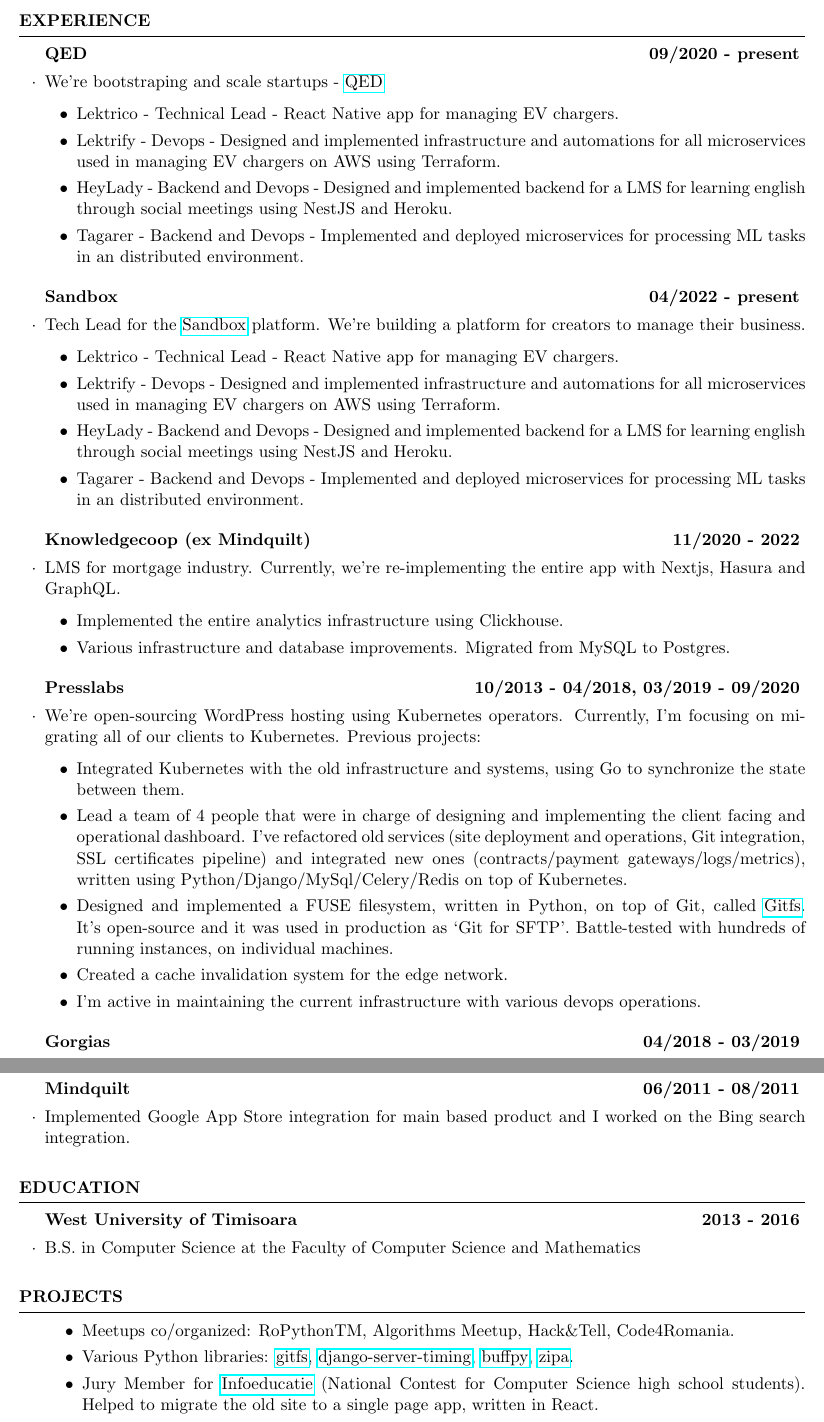
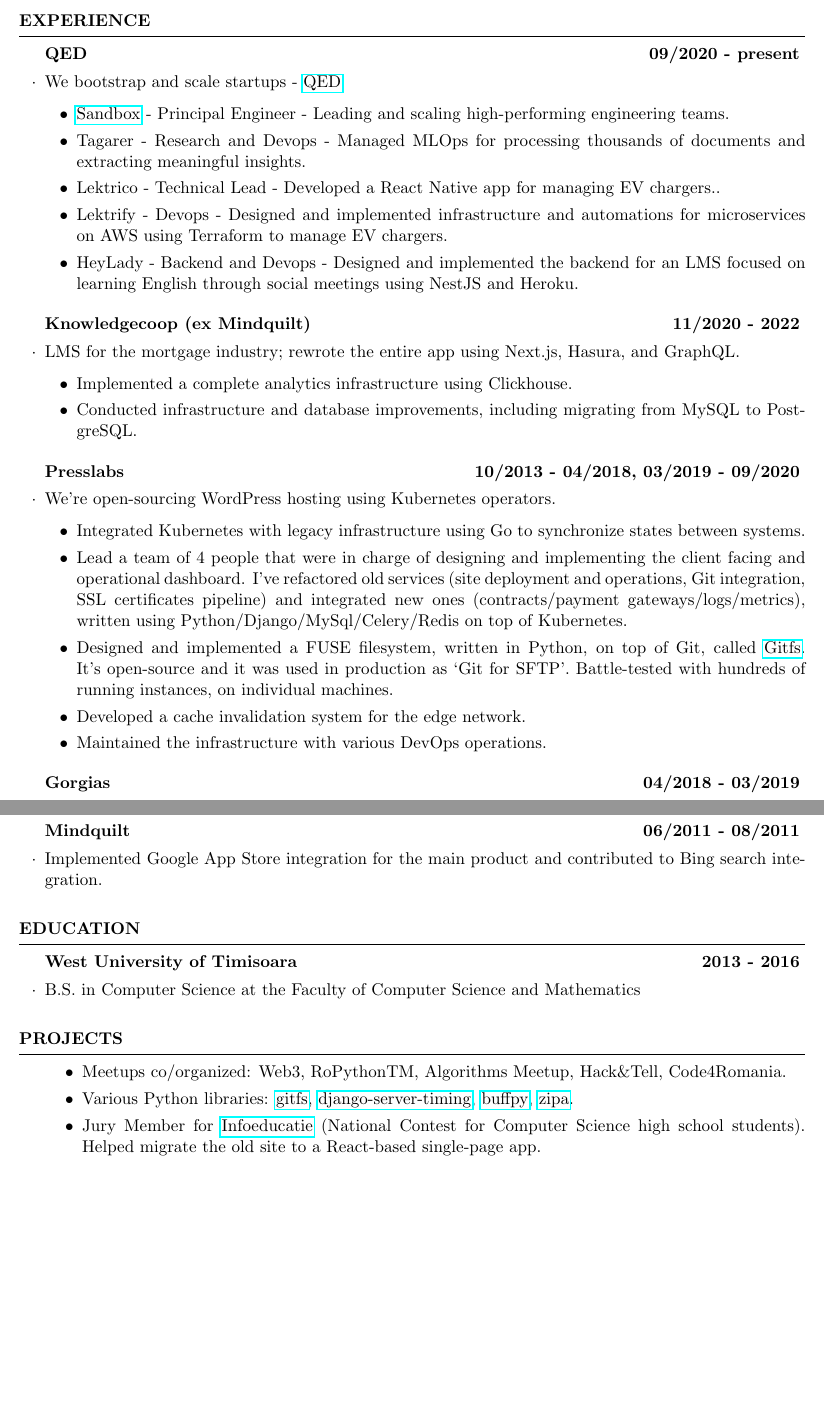
Before and after one commit to vtemian/resume, a LaTeX CV (resume.tex): two parts of pages 1 and 2 of 2, joined at a grey line, cut so that both start at the same text, the shorter picture padded with empty space. Compiled offline with pdfLaTeX.

Commit message:
chore: update resume

```diff
--- a/resume.tex
+++ b/resume.tex
@@ -11,45 +11,35 @@
 
 \begin{rSection}{Experience}
     \begin{rSubsection}{QED}{09/2020 - present}{}{}
-        \item We're bootstraping and scale startups - \href{https://qed.builders.com}{QED}
+        \item We bootstrap and scale startups - \href{https://qed.builders.com}{QED}
         \begin{itemize}
             \setlength\itemsep{-0.3em}
-            \item Lektrico - Technical Lead - React Native app for managing EV chargers.
-            \item Lektrify - Devops - Designed and implemented infrastructure and automations for all microservices used in managing EV chargers on AWS using Terraform.
-            \item HeyLady - Backend and Devops - Designed and implemented backend for a LMS for learning english through social meetings using NestJS and Heroku.
-            \item Tagarer - Backend and Devops - Implemented and deployed microservices for processing ML tasks in an distributed environment.
-        \end{itemize}
-    \end{rSubsection}
-
-    \begin{rSubsection}{Sandbox}{04/2022 - present}{}{}
-        \item Tech Lead for the \href{https://www.sandbox.com/}{Sandbox} platform. We're building a platform for creators to manage their business.
-        \begin{itemize}
-            \setlength\itemsep{-0.3em}
-            \item Lektrico - Technical Lead - React Native app for managing EV chargers.
-            \item Lektrify - Devops - Designed and implemented infrastructure and automations for all microservices used in managing EV chargers on AWS using Terraform.
-            \item HeyLady - Backend and Devops - Designed and implemented backend for a LMS for learning english through social meetings using NestJS and Heroku.
-            \item Tagarer - Backend and Devops - Implemented and deployed microservices for processing ML tasks in an distributed environment.
+	    \item \href{https://www.sandbox.game/en/}{Sandbox} - Principal Engineer - Leading and scaling high-performing engineering teams.
+            \item Tagarer - Research and Devops - Managed MLOps for processing thousands of documents and extracting meaningful insights.
+            \item Lektrico - Technical Lead - Developed a React Native app for managing EV chargers..
+            \item Lektrify - Devops - Designed and implemented infrastructure and automations for microservices on AWS using Terraform to manage EV chargers.
+            \item HeyLady - Backend and Devops - Designed and implemented the backend for an LMS focused on learning English through social meetings using NestJS and Heroku.
         \end{itemize}
     \end{rSubsection}
 
     \begin{rSubsection}{Knowledgecoop (ex Mindquilt)}{11/2020 - 2022}{}{}
-        \item LMS for mortgage industry. Currently, we're re-implementing the entire app with Nextjs, Hasura and GraphQL.
+        \item LMS for the mortgage industry; rewrote the entire app using Next.js, Hasura, and GraphQL.
         \begin{itemize}
             \setlength\itemsep{-0.3em}
-            \item Implemented the entire analytics infrastructure using Clickhouse.
-            \item Various infrastructure and database improvements. Migrated from MySQL to Postgres.
+            \item Implemented a complete analytics infrastructure using Clickhouse.
+            \item Conducted infrastructure and database improvements, including migrating from MySQL to PostgreSQL.
         \end{itemize}
     \end{rSubsection}
 
     \begin{rSubsection}{Presslabs}{10/2013 - 04/2018, 03/2019 - 09/2020}{}{}
-        \item We’re open-sourcing WordPress hosting using Kubernetes operators. Currently, I'm focusing on migrating all of our clients to Kubernetes. Previous projects:
+        \item We’re open-sourcing WordPress hosting using Kubernetes operators.
         \begin{itemize}
             \setlength\itemsep{-0.3em}
-            \item Integrated Kubernetes with the old infrastructure and systems, using Go to synchronize the state between them.
+            \item Integrated Kubernetes with legacy infrastructure using Go to synchronize states between systems.
             \item Lead a team of 4 people that were in charge of designing and implementing the client facing and operational dashboard. I’ve refactored old services (site deployment and operations, Git integration, SSL certificates pipeline) and integrated new ones (contracts/payment gateways/logs/metrics), written using Python/Django/MySql/Celery/Redis on top of Kubernetes.
             \item Designed and implemented a FUSE filesystem, written in Python, on top of Git, called \href{https://github.com/presslabs/gitfs.git}{Gitfs}. It’s open-source and it was used in production as ‘Git for SFTP’. Battle-tested with hundreds of running instances, on individual machines.
-            \item Created a cache invalidation system for the edge network.
-            \item I’m active in maintaining the current infrastructure with various devops operations.
+            \item Developed a cache invalidation system for the edge network.
+            \item Maintained the infrastructure with various DevOps operations.
         \end{itemize}
     \end{rSubsection}
 
@@ -73,7 +63,7 @@
     \end{rSubsection}
 
     \begin{rSubsection}{Mindquilt}{06/2011 - 08/2011}{}{}
-        \item Implemented Google App Store integration for main based product and I worked on the Bing search integration.
+        \item Implemented Google App Store integration for the main product and contributed to Bing search integration.
     \end{rSubsection}
 
 \end{rSection}
@@ -87,9 +77,9 @@
 \begin{rSection}{Projects}
     \begin{itemize}
        \setlength\itemsep{-0.3em}
-       \item Meetups co/organized: RoPythonTM, Algorithms Meetup, Hack\&Tell, Code4Romania.
+       \item Meetups co/organized: Web3, RoPythonTM, Algorithms Meetup, Hack\&Tell, Code4Romania.
        \item Various Python libraries: \href{https://github.com/presslabs/gitfs}{gitfs}, \href{https://github.com/vtemian/django-server-timing}{django-server-timing}, \href{https://github.com/vtemian/buffpy}{buffpy}, \href{https://github.com/presslabs/zipa}{zipa}.
-       \item Jury Member for \href{https://infoeducatie.ro}{Infoeducatie} (National Contest for Computer Science high school students). Helped to migrate the old site to a single page app, written in React.
+       \item Jury Member for \href{https://infoeducatie.ro}{Infoeducatie} (National Contest for Computer Science high school students). Helped migrate the old site to a React-based single-page app.
     \end{itemize}
 \end{rSection}
 
```
Also changed, not shown: resume.pdf, resume.tex (14 more changed lines).
